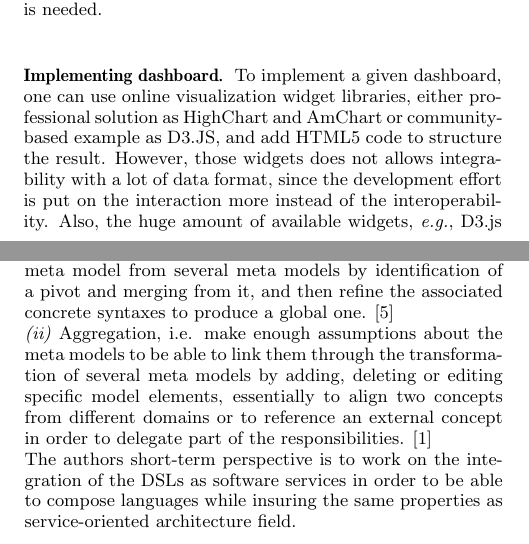
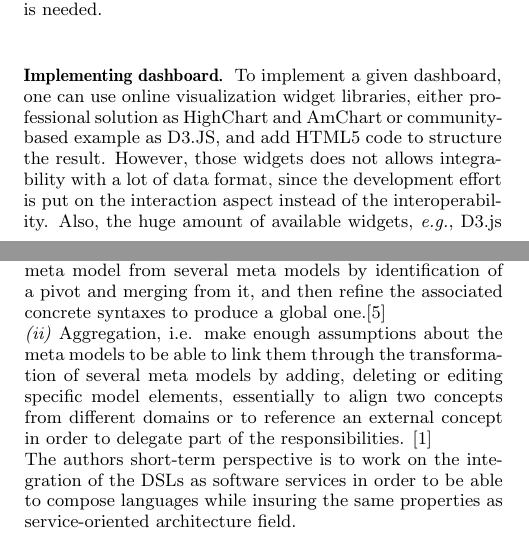
Before and after one commit to ILogre/ModularityPoster, a LaTeX paper (ModularityPoster.tex): two parts of the columns of pages 1 and 2 of 3, joined at a grey line, cut so that both start at the same text. Compiled offline with pdfLaTeX.

Commit message:
minor changes

```diff
--- a/ModularityPoster.tex
+++ b/ModularityPoster.tex
@@ -141,7 +141,8 @@ community-based example as D3.JS, and add HTML5 code to structure the
 result.
 % Quels sont les problemes quand on les utilise?
 However, those widgets does not allows integrability with a lot of data format,
-since the development effort is put on the interaction more instead of the interoperability.
+since the development effort is put on the interaction aspect
+instead of the interoperability.
 Also, the huge amount of available widgets, \eg D3.js offers 235 widgets on
 January 2015, increase the difficulty to choose a suitable visualization,
 % Est-ce qu'on sort certains experts de leur domaine de competences avec ces outils?
```
Also changed, not shown: ModularityPoster.tex (8 more changed lines).
